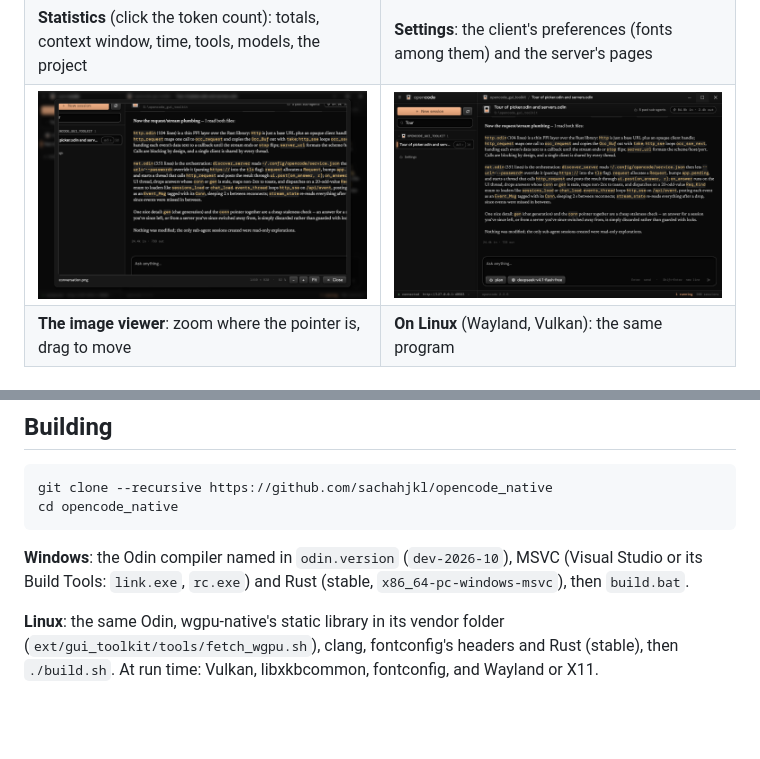
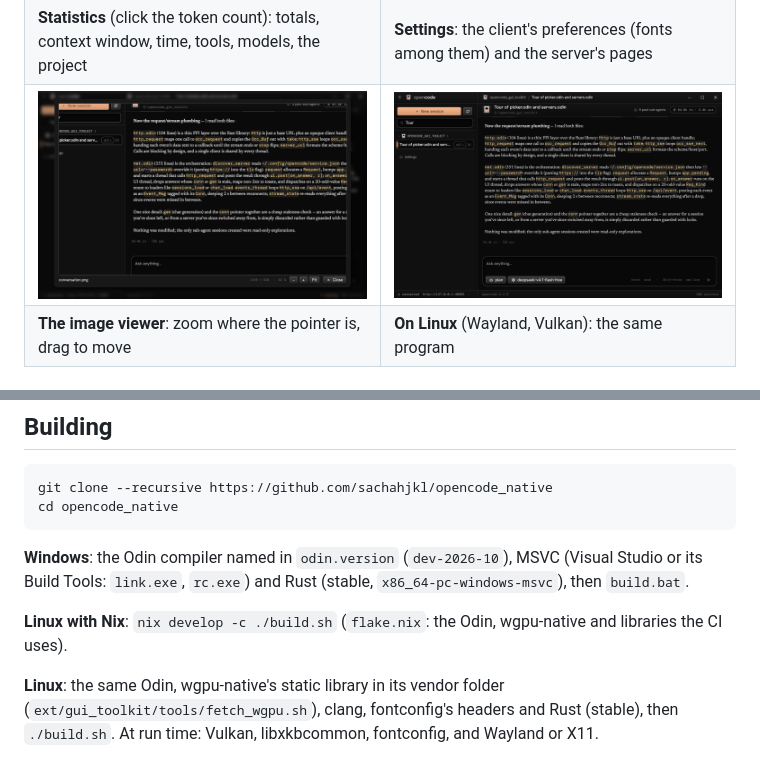
Before and after one commit to sachahjkl/opencode_native, a Markdown page: README.md, 2 parts joined by grey strips. Rendered like a GitHub page; pictures changed too: docs/screenshots/linux.png; blank space fills up the shorter version.

Commit message:
flake.nix: the Linux build as the CI has it; the Linux picture from this tree, no release needed

```diff
--- a/README.md
+++ b/README.md
@@ -120,6 +120,8 @@ since a program on this computer can then type into a session.
 **Windows**: the Odin compiler named in `odin.version` (`dev-2026-10`), MSVC (Visual Studio or its Build Tools:
 `link.exe`, `rc.exe`) and Rust (stable, `x86_64-pc-windows-msvc`), then `build.bat`.
 
+**Linux with Nix**: `nix develop -c ./build.sh` (`flake.nix`: the Odin, wgpu-native and libraries the CI uses).
+
 **Linux**: the same Odin, wgpu-native's static library in its vendor folder (`ext/gui_toolkit/tools/fetch_wgpu.sh`),
 clang, fontconfig's headers and Rust (stable), then `./build.sh`. At run time: Vulkan, libxkbcommon, fontconfig, and
 Wayland or X11.
```
Also changed, not shown: CHANGELOG.md (+5 -0 lines), site/img/linux.png, 5 other files.
